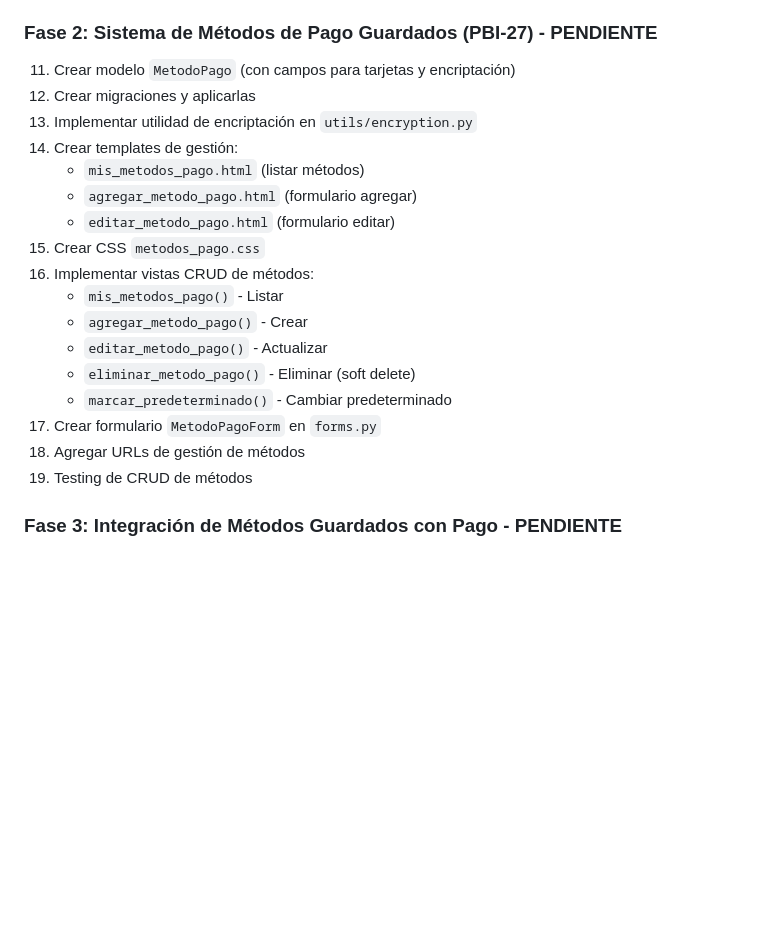
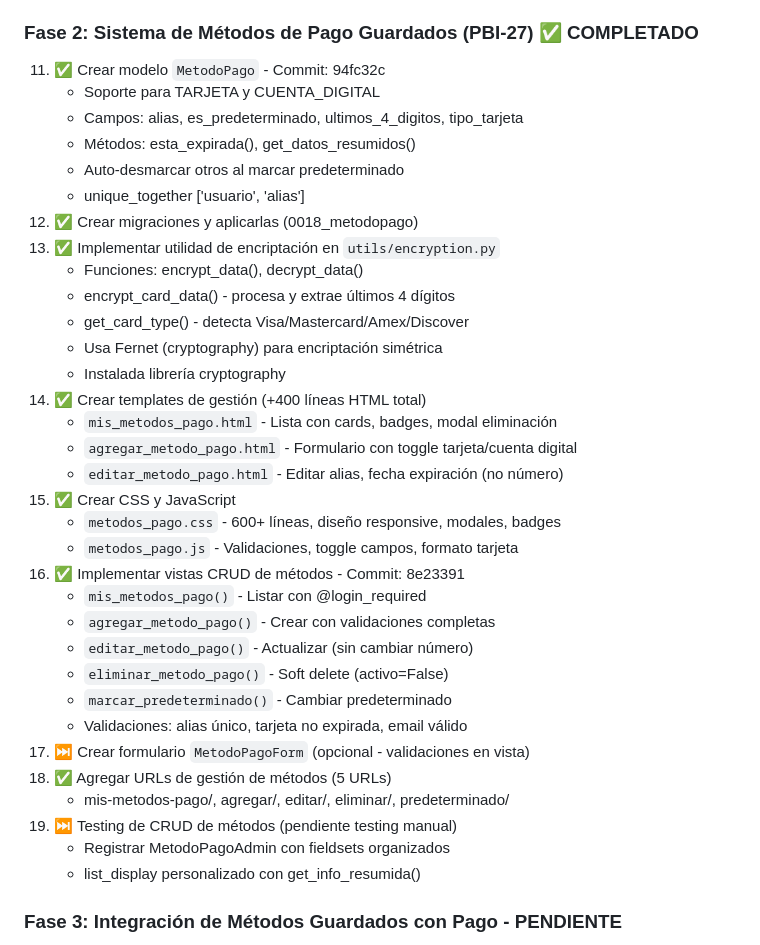
Before and after one commit to Yhoel97/DSI2-2025, a Markdown page: PLAN_IMPLEMENTACION_PBI-27_PBI-30.md, the part around the change. GitHub-like rendering; blank space fills up the shorter version.

Commit message:
docs: Actualizar roadmap con Fase 2 completada
- Marcar pasos 11-16 y 18 de Fase 2 como completados
- Agregar detalles de implementación y commits
- Documentar líneas de código agregadas (+400 HTML, +600 CSS)
- Listar funcionalidades clave de cada componente
- Marcar paso 17 como opcional (validaciones en vistas)
- Actualizar estado general de Fase 2 a COMPLETADO

```diff
--- a/PLAN_IMPLEMENTACION_PBI-27_PBI-30.md
+++ b/PLAN_IMPLEMENTACION_PBI-27_PBI-30.md
@@ -507,24 +507,40 @@ Permitir a usuarios autenticados guardar sus métodos de pago para futuras compr
     - Validaciones frontend funcionando ✓
     - Generación de PDF y email solo tras pago exitoso ✓
 
-### Fase 2: Sistema de Métodos de Pago Guardados (PBI-27) - PENDIENTE
-11. Crear modelo `MetodoPago` (con campos para tarjetas y encriptación)
-12. Crear migraciones y aplicarlas
-13. Implementar utilidad de encriptación en `utils/encryption.py`
-14. Crear templates de gestión:
-    - `mis_metodos_pago.html` (listar métodos)
-    - `agregar_metodo_pago.html` (formulario agregar)
-    - `editar_metodo_pago.html` (formulario editar)
-15. Crear CSS `metodos_pago.css`
-16. Implementar vistas CRUD de métodos:
-    - `mis_metodos_pago()` - Listar
-    - `agregar_metodo_pago()` - Crear
-    - `editar_metodo_pago()` - Actualizar
-    - `eliminar_metodo_pago()` - Eliminar (soft delete)
+### Fase 2: Sistema de Métodos de Pago Guardados (PBI-27) ✅ COMPLETADO
+11. ✅ Crear modelo `MetodoPago` - Commit: 94fc32c
+    - Soporte para TARJETA y CUENTA_DIGITAL
+    - Campos: alias, es_predeterminado, ultimos_4_digitos, tipo_tarjeta
+    - Métodos: esta_expirada(), get_datos_resumidos()
+    - Auto-desmarcar otros al marcar predeterminado
+    - unique_together ['usuario', 'alias']
+12. ✅ Crear migraciones y aplicarlas (0018_metodopago)
+13. ✅ Implementar utilidad de encriptación en `utils/encryption.py`
+    - Funciones: encrypt_data(), decrypt_data()
+    - encrypt_card_data() - procesa y extrae últimos 4 dígitos
+    - get_card_type() - detecta Visa/Mastercard/Amex/Discover
+    - Usa Fernet (cryptography) para encriptación simétrica
+    - Instalada librería cryptography
+14. ✅ Crear templates de gestión (+400 líneas HTML total)
+    - `mis_metodos_pago.html` - Lista con cards, badges, modal eliminación
+    - `agregar_metodo_pago.html` - Formulario con toggle tarjeta/cuenta digital
+    - `editar_metodo_pago.html` - Editar alias, fecha expiración (no número)
+15. ✅ Crear CSS y JavaScript
+    - `metodos_pago.css` - 600+ líneas, diseño responsive, modales, badges
+    - `metodos_pago.js` - Validaciones, toggle campos, formato tarjeta
+16. ✅ Implementar vistas CRUD de métodos - Commit: 8e23391
+    - `mis_metodos_pago()` - Listar con @login_required
+    - `agregar_metodo_pago()` - Crear con validaciones completas
+    - `editar_metodo_pago()` - Actualizar (sin cambiar número)
+    - `eliminar_metodo_pago()` - Soft delete (activo=False)
     - `marcar_predeterminado()` - Cambiar predeterminado
-17. Crear formulario `MetodoPagoForm` en `forms.py`
-18. Agregar URLs de gestión de métodos
-19. Testing de CRUD de métodos
+    - Validaciones: alias único, tarjeta no expirada, email válido
+17. ⏭️ Crear formulario `MetodoPagoForm` (opcional - validaciones en vista)
+18. ✅ Agregar URLs de gestión de métodos (5 URLs)
+    - mis-metodos-pago/, agregar/, editar/, eliminar/, predeterminado/
+19. ⏭️ Testing de CRUD de métodos (pendiente testing manual)
+    - Registrar MetodoPagoAdmin con fieldsets organizados
+    - list_display personalizado con get_info_resumida()
 
 ### Fase 3: Integración de Métodos Guardados con Pago - PENDIENTE
 20. Modificar template `asientos.html`: mostrar métodos guardados
```
